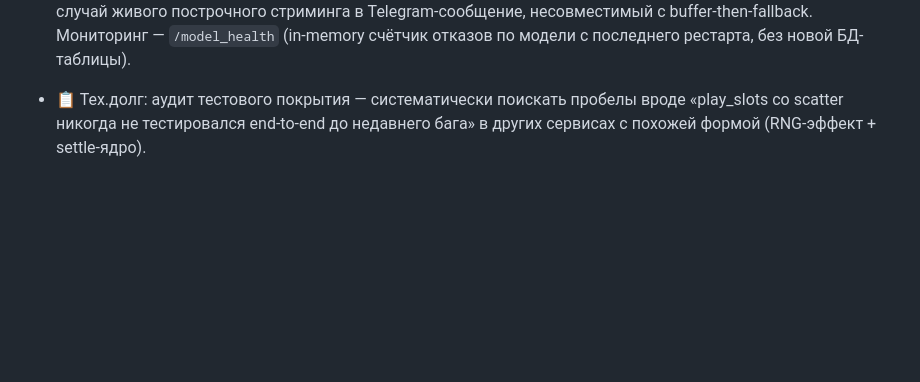
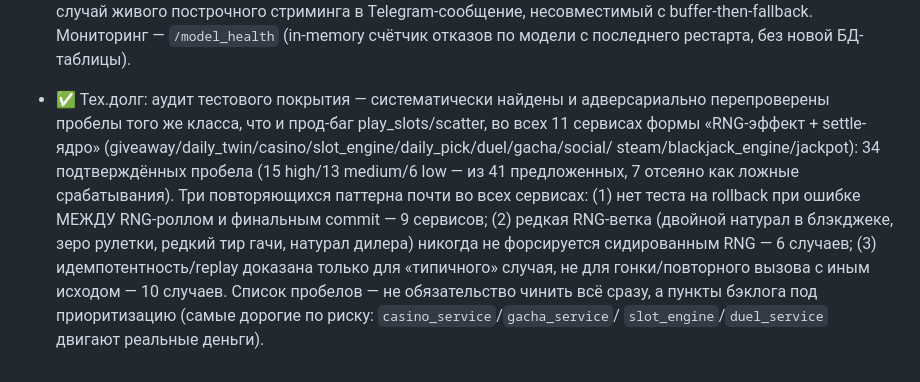
Before and after one commit to Hainox/YUVI-BOT-v2, a Markdown page: docs/roadmap.md, the part around the change. Rendered like a GitHub page; blank space fills up the shorter version.

Commit message:
docs(roadmap): закрыть аудит тестового покрытия — 34 подтверждённых пробела
Аудит по 11 RNG+settle сервисам (giveaway/daily_twin/casino/slot_engine/
daily_pick/duel/gacha/social/steam/blackjack_engine/jackpot), каждый пробел
адверсариально перепроверен против реальных тестовых файлов (7 из 41
предложенных отсеяны как ложные срабатывания). Список пробелов зафиксирован
как бэклог под приоритизацию, не обязательство чинить всё разом.

```diff
--- a/docs/roadmap.md
+++ b/docs/roadmap.md
@@ -123,7 +123,18 @@
   стриминга в Telegram-сообщение, несовместимый с buffer-then-fallback.
   Мониторинг — `/model_health` (in-memory счётчик отказов по модели с
   последнего рестарта, без новой БД-таблицы).
-- 📋 Тех.долг: аудит тестового покрытия — систематически поискать пробелы
-  вроде «play_slots со scatter никогда не тестировался end-to-end до
-  недавнего бага» в других сервисах с похожей формой (RNG-эффект +
-  settle-ядро).
+- ✅ Тех.долг: аудит тестового покрытия — систематически найдены и
+  адверсариально перепроверены пробелы того же класса, что и прод-баг
+  play_slots/scatter, во всех 11 сервисах формы «RNG-эффект + settle-ядро»
+  (giveaway/daily_twin/casino/slot_engine/daily_pick/duel/gacha/social/
+  steam/blackjack_engine/jackpot): 34 подтверждённых пробела (15 high/13
+  medium/6 low — из 41 предложенных, 7 отсеяно как ложные срабатывания).
+  Три повторяющихся паттерна почти во всех сервисах: (1) нет теста на
+  rollback при ошибке МЕЖДУ RNG-роллом и финальным commit — 9 сервисов;
+  (2) редкая RNG-ветка (двойной натурал в блэкджеке, зеро рулетки, редкий
+  тир гачи, натурал дилера) никогда не форсируется сидированным RNG — 6
+  случаев; (3) идемпотентность/replay доказана только для «типичного»
+  случая, не для гонки/повторного вызова с иным исходом — 10 случаев.
+  Список пробелов — не обязательство чинить всё сразу, а пункты бэклога
+  под приоритизацию (самые дорогие по риску: `casino_service`/`gacha_service`/
+  `slot_engine`/`duel_service` двигают реальные деньги).
```
